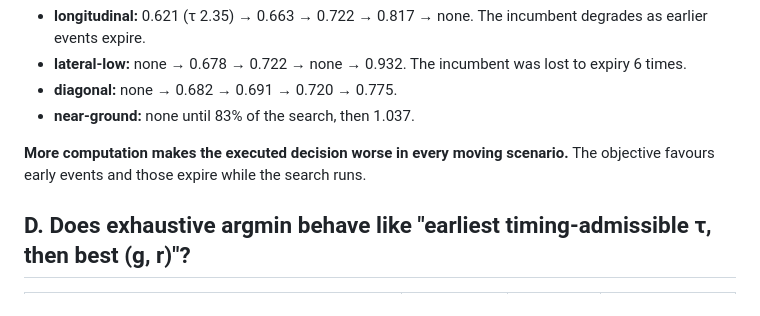
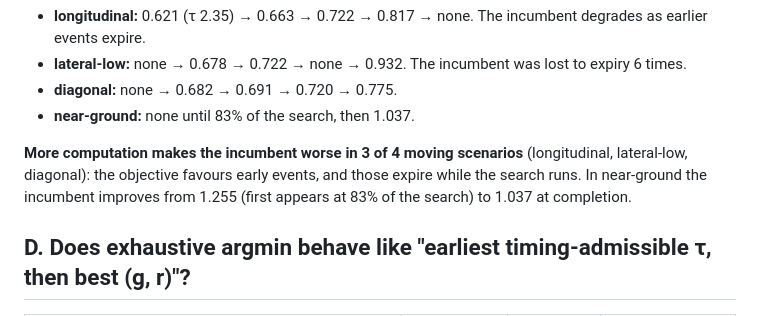
Before and after one commit to harryjavadinia-creator/TRIAD-handover-controller, a Markdown page: research/triad_v2/PHASE_D_SEARCH_POLICY_STUDY.md, the part around the change. GitHub-like rendering.

Commit message:
Phase D report: near-ground incumbent improves with computation

```diff
--- a/research/triad_v2/PHASE_D_SEARCH_POLICY_STUDY.md
+++ b/research/triad_v2/PHASE_D_SEARCH_POLICY_STUDY.md
@@ -83,7 +83,7 @@ Characterization run a; run b and the in-situ runs give identical tuples.
 - **diagonal:** none → 0.682 → 0.691 → 0.720 → 0.775.
 - **near-ground:** none until 83% of the search, then 1.037.
 
-**More computation makes the executed decision worse in every moving scenario.** The objective favours early events and those expire while the search runs.
+**More computation makes the incumbent worse in 3 of 4 moving scenarios** (longitudinal, lateral-low, diagonal): the objective favours early events, and those expire while the search runs. In near-ground the incumbent improves from 1.255 (first appears at 83% of the search) to 1.037 at completion.
 
 ## D. Does exhaustive argmin behave like "earliest timing-admissible τ, then best (g, r)"?
 
```
